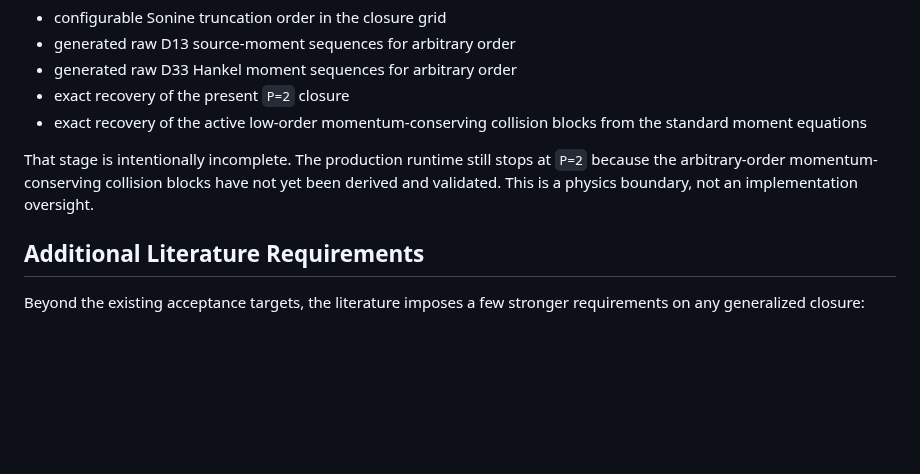
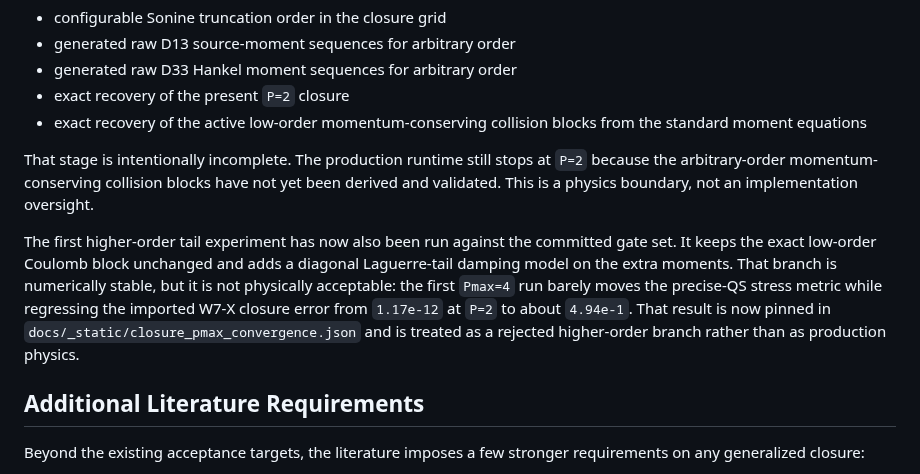
Before and after one commit to uwplasma/NTX, a Markdown page: docs/physics-gates.md, the part around the change. Rendered like a GitHub page; blank space fills up the shorter version.

```diff
--- a/docs/physics-gates.md
+++ b/docs/physics-gates.md
@@ -137,6 +137,15 @@ That stage is intentionally incomplete. The production runtime still stops at
 yet been derived and validated. This is a physics boundary, not an
 implementation oversight.
 
+The first higher-order tail experiment has now also been run against the
+committed gate set. It keeps the exact low-order Coulomb block unchanged and
+adds a diagonal Laguerre-tail damping model on the extra moments. That branch
+is numerically stable, but it is not physically acceptable: the first
+`Pmax=4` run barely moves the precise-QS stress metric while regressing the
+imported W7-X closure error from `1.17e-12` at `P=2` to about `4.94e-1`.
+That result is now pinned in `docs/_static/closure_pmax_convergence.json` and
+is treated as a rejected higher-order branch rather than as production physics.
+
 ## Additional Literature Requirements
 
 Beyond the existing acceptance targets, the literature imposes a few stronger
```
Also changed, not shown: docs/validation.md (+19 -0 lines), plan.md (+13 -2 lines), docs/_static/closure_pmax_convergence.png (added), 5 other files.
